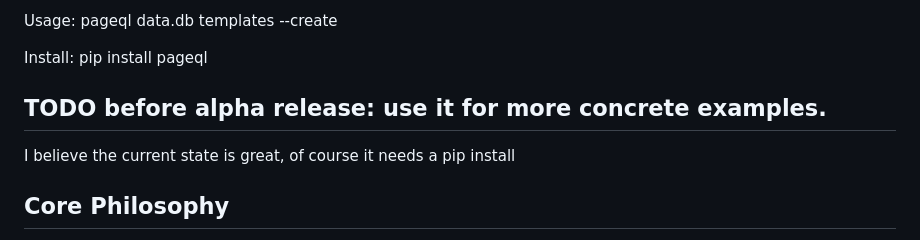
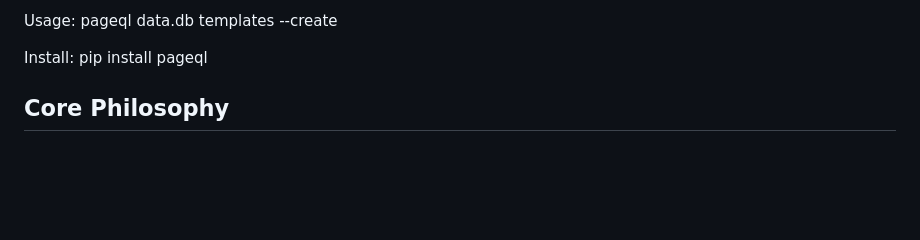
Before and after one commit to adamritter/pageql, a Markdown page: README.md, the part around the change. Drawn GitHub-style; blank space fills up the shorter version.

```diff
--- a/README.md
+++ b/README.md
@@ -3,9 +3,6 @@ PageQL is a template / application language that is trying to be a modern versio
 Usage: pageql data.db templates --create
 
 Install: pip install pageql
-
-## TODO before alpha release: use it for more concrete examples.
-I believe the current state is great, of course it needs a pip install
 
 ## Core Philosophy
 
```
